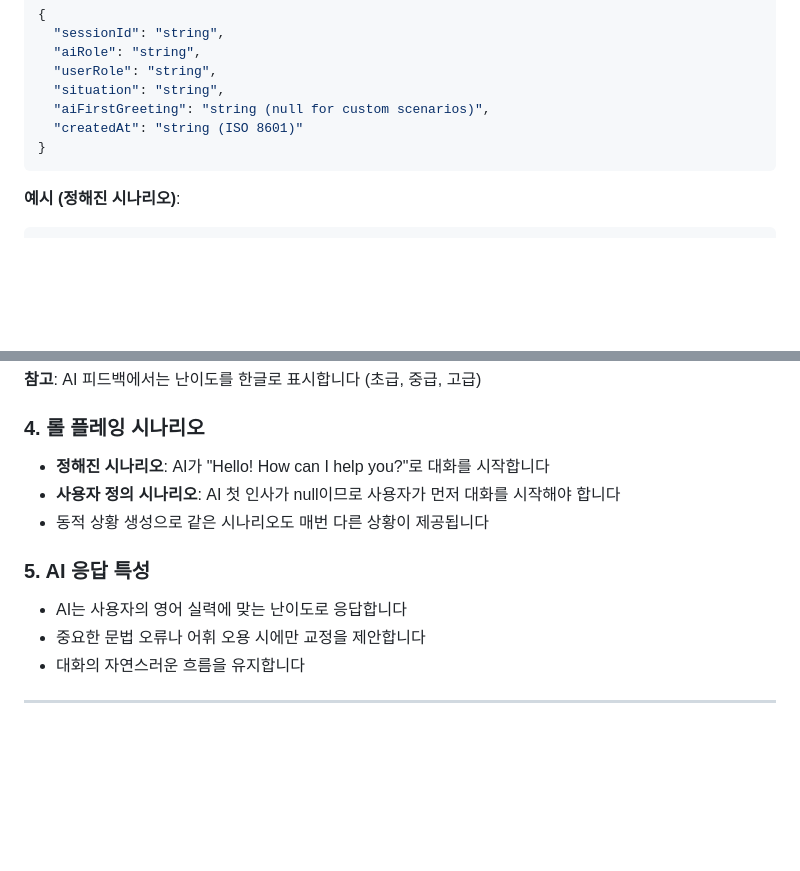
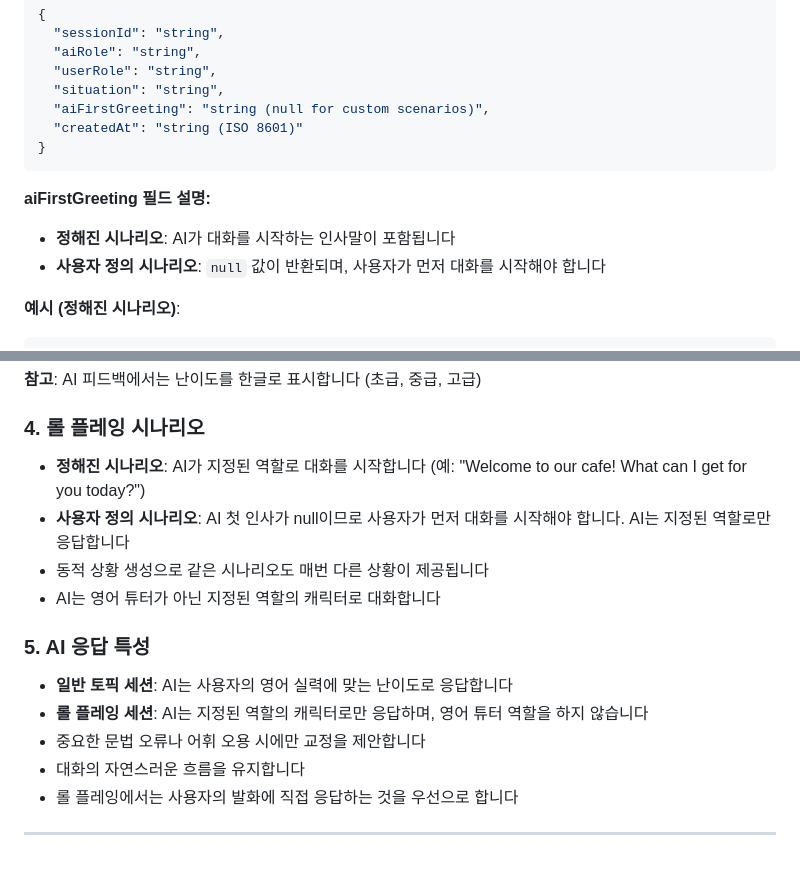
Before and after one commit to English-Compass/SpeechService, a Markdown page: API_ENDPOINTS.md, 2 parts joined by grey strips. Rendered like a GitHub page; blank space fills up the shorter version.

Commit message:
docs: API 명세서 업데이트 - 롤플레잉 기능 개선사항 반영

````diff
--- a/API_ENDPOINTS.md
+++ b/API_ENDPOINTS.md
@@ -75,6 +75,10 @@ curl http://localhost:8082/api/v1/role-playing/scenarios
   "createdAt": "string (ISO 8601)"
 }
 ```
+
+**aiFirstGreeting 필드 설명:**
+- **정해진 시나리오**: AI가 대화를 시작하는 인사말이 포함됩니다
+- **사용자 정의 시나리오**: `null` 값이 반환되며, 사용자가 먼저 대화를 시작해야 합니다
 
 **예시 (정해진 시나리오)**:
 ```bash
@@ -342,14 +346,17 @@ curl http://localhost:8082/api/v1/speech-sessions/health
 **참고**: AI 피드백에서는 난이도를 한글로 표시합니다 (초급, 중급, 고급)
 
 ### 4. 롤 플레잉 시나리오
-- **정해진 시나리오**: AI가 "Hello! How can I help you?"로 대화를 시작합니다
-- **사용자 정의 시나리오**: AI 첫 인사가 null이므로 사용자가 먼저 대화를 시작해야 합니다
+- **정해진 시나리오**: AI가 지정된 역할로 대화를 시작합니다 (예: "Welcome to our cafe! What can I get for you today?")
+- **사용자 정의 시나리오**: AI 첫 인사가 null이므로 사용자가 먼저 대화를 시작해야 합니다. AI는 지정된 역할로만 응답합니다
 - 동적 상황 생성으로 같은 시나리오도 매번 다른 상황이 제공됩니다
+- AI는 영어 튜터가 아닌 지정된 역할의 캐릭터로 대화합니다
 
 ### 5. AI 응답 특성
-- AI는 사용자의 영어 실력에 맞는 난이도로 응답합니다
+- **일반 토픽 세션**: AI는 사용자의 영어 실력에 맞는 난이도로 응답합니다
+- **롤 플레잉 세션**: AI는 지정된 역할의 캐릭터로만 응답하며, 영어 튜터 역할을 하지 않습니다
 - 중요한 문법 오류나 어휘 오용 시에만 교정을 제안합니다
 - 대화의 자연스러운 흐름을 유지합니다
+- 롤 플레잉에서는 사용자의 발화에 직접 응답하는 것을 우선으로 합니다
 
 
 
````
